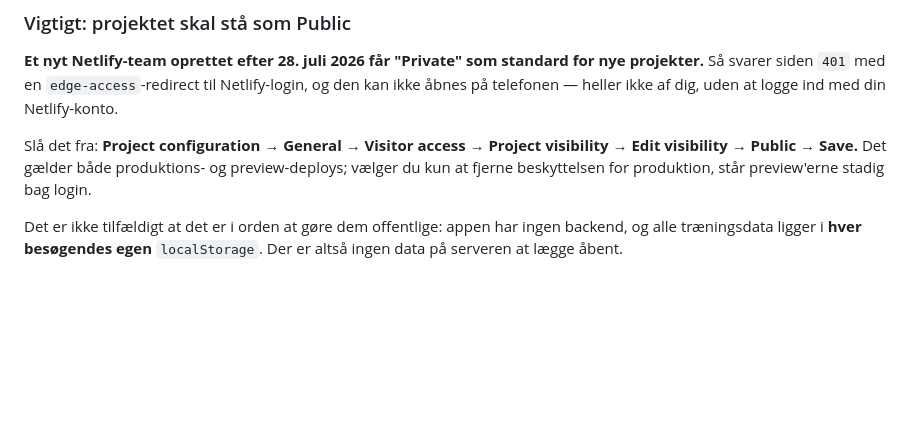
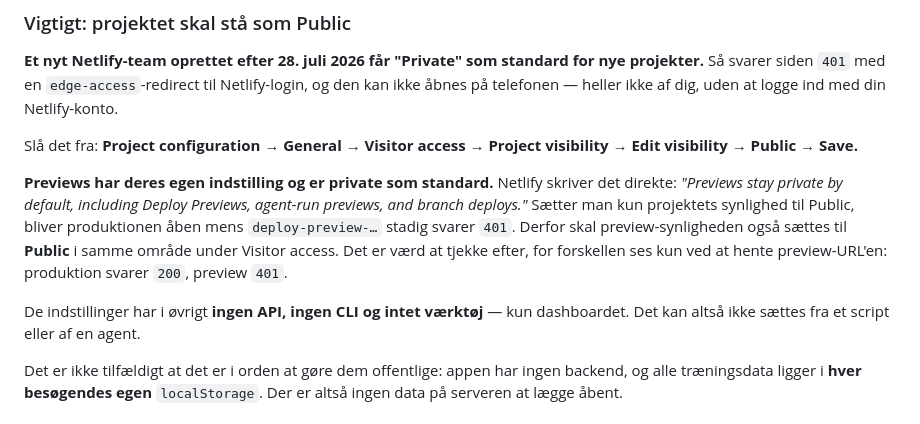
Before and after one commit to Lausius/gym-tracker, a Markdown page: README.md, the part around the change. Rendered like a GitHub page; blank space fills up the shorter version.

Commit message:
docs: previews har deres egen synlighed og er private som standard
Erfaringen fra tilkoblingen: projektets synlighed sat til Public gør kun
produktionen åben. deploy-preview-… svarede stadig 401, og Netlify siger det
direkte: "Previews stay private by default, including Deploy Previews, agent-run
previews, and branch deploys."

Preview-synligheden skal altså sættes separat i samme område under Visitor access.
Forskellen ses kun ved at hente preview-URL'en — produktion svarer 200, preview
401 — så det er værd at tjekke efter.

Noterer også at disse indstillinger ikke har API, CLI eller værktøj: kun
dashboardet, så det kan ikke gøres fra et script.

Verificeret imens: main's egen suite kører 211/211 mod Netlify-produktionen.

```diff
--- a/README.md
+++ b/README.md
@@ -156,8 +156,17 @@ projekter.** Så svarer siden `401` med en `edge-access`-redirect til Netlify-lo
 ikke åbnes på telefonen — heller ikke af dig, uden at logge ind med din Netlify-konto.
 
 Slå det fra: **Project configuration → General → Visitor access → Project visibility → Edit
-visibility → Public → Save.** Det gælder både produktions- og preview-deploys; vælger du kun
-at fjerne beskyttelsen for produktion, står preview'erne stadig bag login.
+visibility → Public → Save.**
+
+**Previews har deres egen indstilling og er private som standard.** Netlify skriver det
+direkte: *"Previews stay private by default, including Deploy Previews, agent-run previews, and
+branch deploys."* Sætter man kun projektets synlighed til Public, bliver produktionen åben mens
+`deploy-preview-…` stadig svarer `401`. Derfor skal preview-synligheden også sættes til
+**Public** i samme område under Visitor access. Det er værd at tjekke efter, for forskellen ses
+kun ved at hente preview-URL'en: produktion svarer `200`, preview `401`.
+
+De indstillinger har i øvrigt **ingen API, ingen CLI og intet værktøj** — kun dashboardet. Det
+kan altså ikke sættes fra et script eller af en agent.
 
 Det er ikke tilfældigt at det er i orden at gøre dem offentlige: appen har ingen backend, og
 alle træningsdata ligger i **hver besøgendes egen** `localStorage`. Der er altså ingen data på
```
